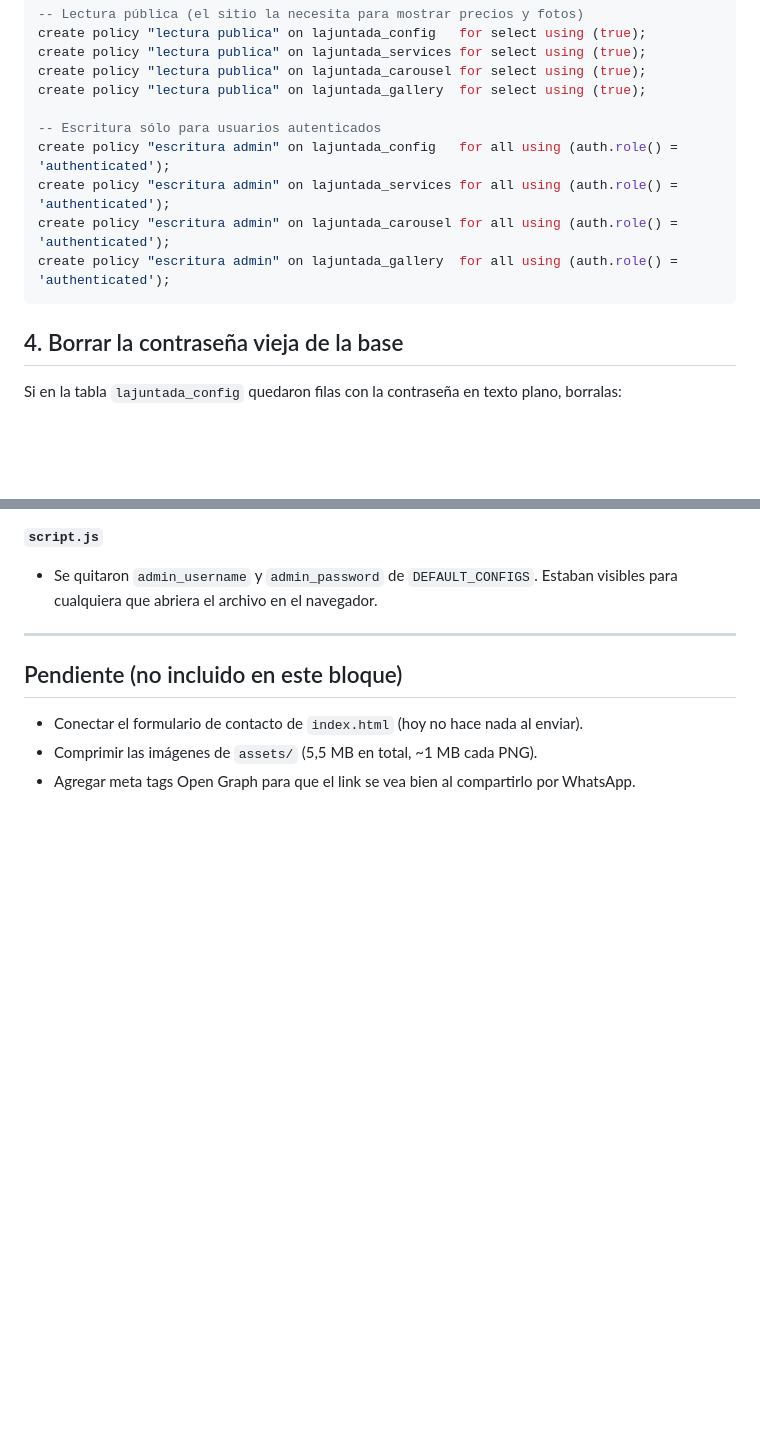
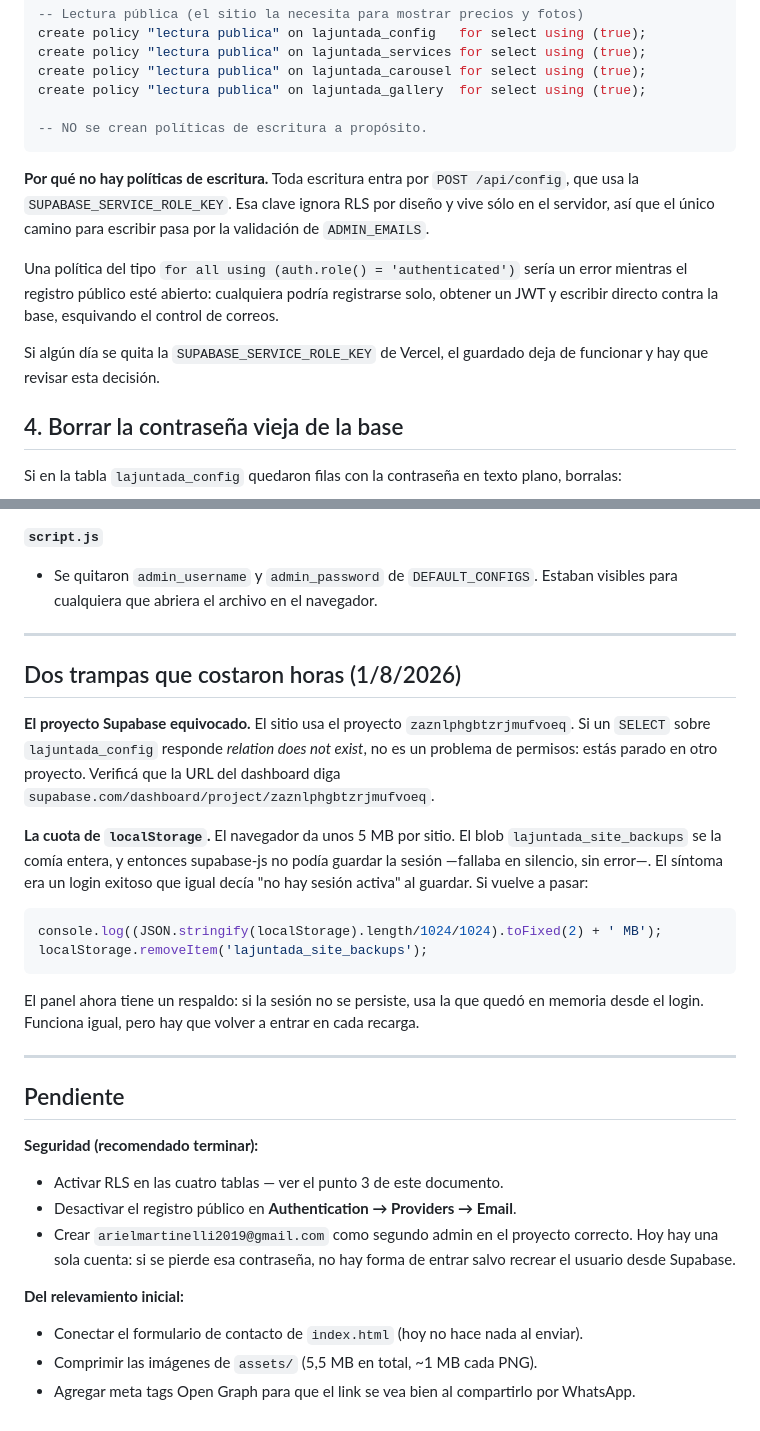
Before and after one commit to arielmartinelli/LaJuantadaEventos, a Markdown page: SEGURIDAD.md, 2 parts joined by grey strips. Rendered like a GitHub page; blank space fills up the shorter version.

Commit message:
tu mensaje

````diff
--- a/SEGURIDAD.md
+++ b/SEGURIDAD.md
@@ -62,12 +62,20 @@ create policy "lectura publica" on lajuntada_services for select using (true);
 create policy "lectura publica" on lajuntada_carousel for select using (true);
 create policy "lectura publica" on lajuntada_gallery  for select using (true);
 
--- Escritura sólo para usuarios autenticados
-create policy "escritura admin" on lajuntada_config   for all using (auth.role() = 'authenticated');
-create policy "escritura admin" on lajuntada_services for all using (auth.role() = 'authenticated');
-create policy "escritura admin" on lajuntada_carousel for all using (auth.role() = 'authenticated');
-create policy "escritura admin" on lajuntada_gallery  for all using (auth.role() = 'authenticated');
+-- NO se crean políticas de escritura a propósito.
 ```
+
+**Por qué no hay políticas de escritura.** Toda escritura entra por `POST /api/config`,
+que usa la `SUPABASE_SERVICE_ROLE_KEY`. Esa clave ignora RLS por diseño y vive sólo en
+el servidor, así que el único camino para escribir pasa por la validación de
+`ADMIN_EMAILS`.
+
+Una política del tipo `for all using (auth.role() = 'authenticated')` sería un error
+mientras el registro público esté abierto: cualquiera podría registrarse solo, obtener
+un JWT y escribir directo contra la base, esquivando el control de correos.
+
+Si algún día se quita la `SUPABASE_SERVICE_ROLE_KEY` de Vercel, el guardado deja de
+funcionar y hay que revisar esta decisión.
 
 ## 4. Borrar la contraseña vieja de la base
 
@@ -120,7 +128,39 @@ El endpoint ya filtra esas claves, pero conviene que no existan.
 
 ---
 
-## Pendiente (no incluido en este bloque)
+## Dos trampas que costaron horas (1/8/2026)
+
+**El proyecto Supabase equivocado.** El sitio usa el proyecto `zaznlphgbtzrjmufvoeq`.
+Si un `SELECT` sobre `lajuntada_config` responde *relation does not exist*, no es un
+problema de permisos: estás parado en otro proyecto. Verificá que la URL del dashboard
+diga `supabase.com/dashboard/project/zaznlphgbtzrjmufvoeq`.
+
+**La cuota de `localStorage`.** El navegador da unos 5 MB por sitio. El blob
+`lajuntada_site_backups` se la comía entera, y entonces supabase-js no podía guardar la
+sesión —fallaba en silencio, sin error—. El síntoma era un login exitoso que igual
+decía "no hay sesión activa" al guardar. Si vuelve a pasar:
+
+```js
+console.log((JSON.stringify(localStorage).length/1024/1024).toFixed(2) + ' MB');
+localStorage.removeItem('lajuntada_site_backups');
+```
+
+El panel ahora tiene un respaldo: si la sesión no se persiste, usa la que quedó en
+memoria desde el login. Funciona igual, pero hay que volver a entrar en cada recarga.
+
+---
+
+## Pendiente
+
+**Seguridad (recomendado terminar):**
+
+- Activar RLS en las cuatro tablas — ver el punto 3 de este documento.
+- Desactivar el registro público en **Authentication → Providers → Email**.
+- Crear `arielmartinelli2019@gmail.com` como segundo admin en el proyecto correcto.
+  Hoy hay una sola cuenta: si se pierde esa contraseña, no hay forma de entrar salvo
+  recrear el usuario desde Supabase.
+
+**Del relevamiento inicial:**
 
 - Conectar el formulario de contacto de `index.html` (hoy no hace nada al enviar).
 - Comprimir las imágenes de `assets/` (5,5 MB en total, ~1 MB cada PNG).
````
